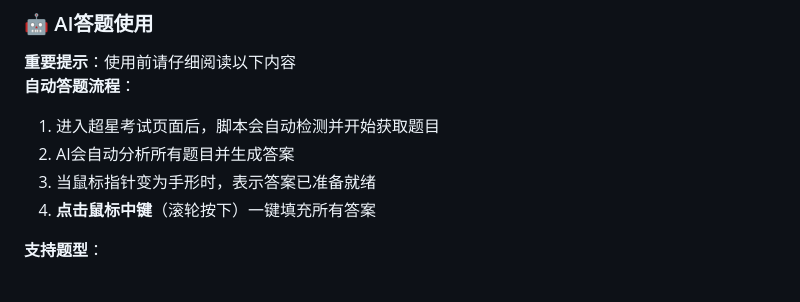
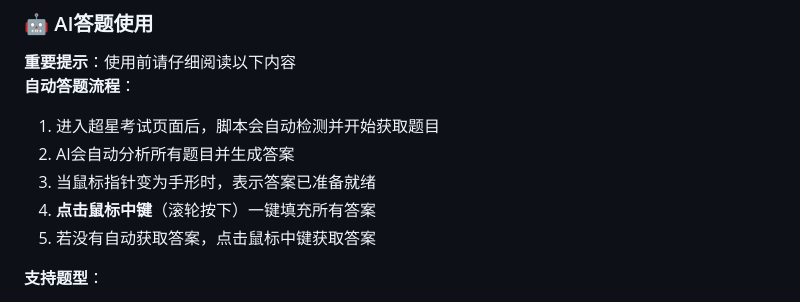
Before and after one commit to SJYssr/CxExam_automatic_answering, a Markdown page: README.md, the part around the change. Rendered like a GitHub page.

Commit message:
更新README.me

```diff
--- a/README.md
+++ b/README.md
@@ -177,6 +177,7 @@ cmake --build . --config Release
 2. AI会自动分析所有题目并生成答案
 3. 当鼠标指针变为手形时，表示答案已准备就绪
 4. **点击鼠标中键**（滚轮按下）一键填充所有答案
+5. 若没有自动获取答案，点击鼠标中键获取答案
 
 **支持题型**：
 - ✅ 单选题：自动选择正确答案选项
```
